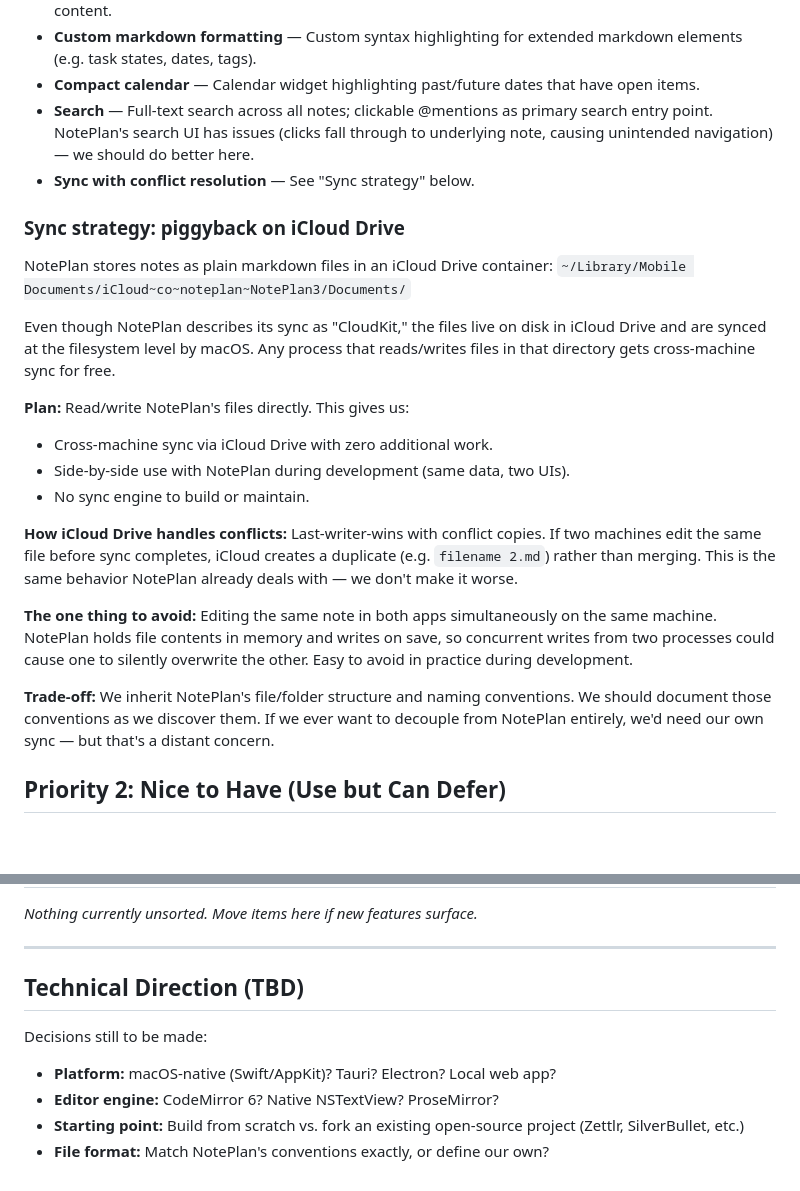
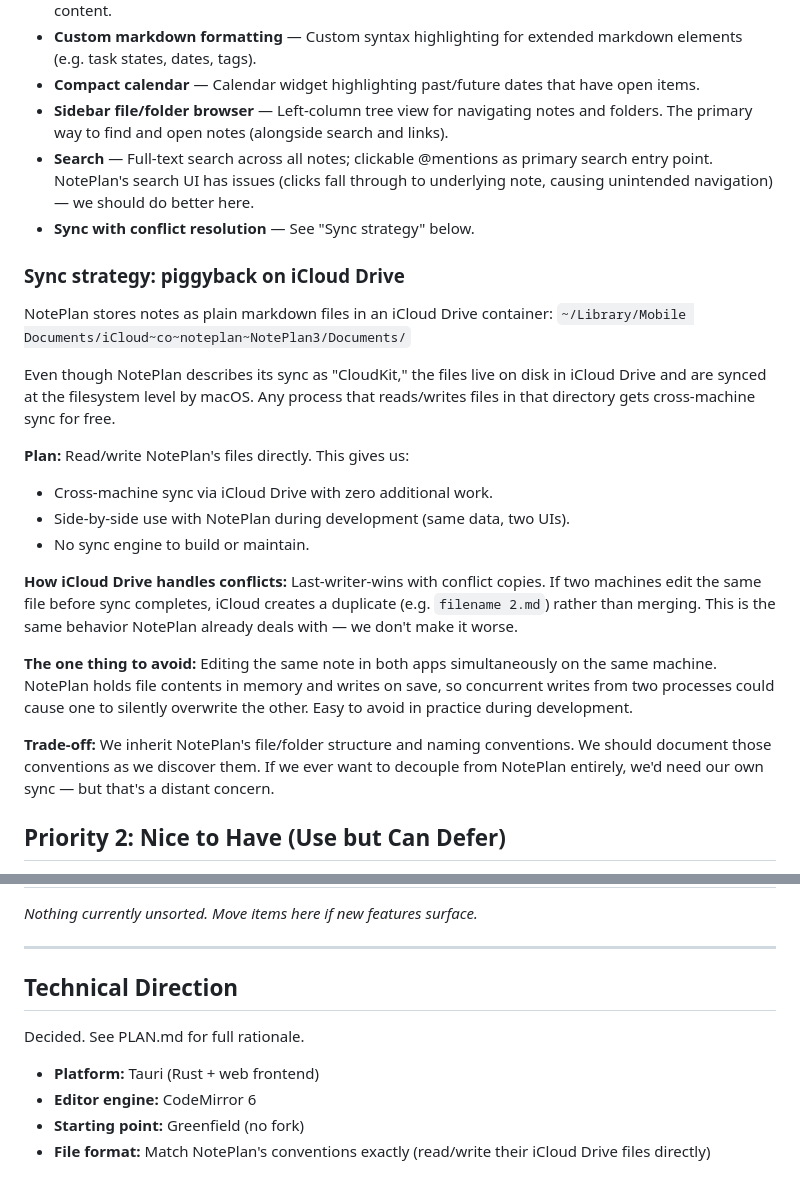
Before and after one commit to jplummer/daymark, a Markdown page: planning/FEATURES.md, 2 parts joined by grey strips. GitHub-like rendering; blank space fills up the shorter version.

```diff
--- a/planning/FEATURES.md
+++ b/planning/FEATURES.md
@@ -20,6 +19,7 @@ These features define the app. Ship nothing without them.
 - **Note templates with logic** — Create notes from templates; templates support conditional/dynamic content.
 - **Custom markdown formatting** — Custom syntax highlighting for extended markdown elements (e.g. task states, dates, tags).
 - **Compact calendar** — Calendar widget highlighting past/future dates that have open items.
+- **Sidebar file/folder browser** — Left-column tree view for navigating notes and folders. The primary way to find and open notes (alongside search and links).
 - **Search** — Full-text search across all notes; clickable @mentions as primary search entry point. NotePlan's search UI has issues (clicks fall through to underlying note, causing unintended navigation) — we should do better here.
 - **Sync with conflict resolution** — See "Sync strategy" below.
 
@@ -28,28 +28,18 @@ These features define the app. Ship nothing without them.
 NotePlan stores notes as plain markdown files in an iCloud Drive container:
 `~/Library/Mobile Documents/iCloud~co~noteplan~NotePlan3/Documents/`
 
-Even though NotePlan describes its sync as "CloudKit," the files live on disk in iCloud
-Drive and are synced at the filesystem level by macOS. Any process that reads/writes
-files in that directory gets cross-machine sync for free.
+Even though NotePlan describes its sync as "CloudKit," the files live on disk in iCloud Drive and are synced at the filesystem level by macOS. Any process that reads/writes files in that directory gets cross-machine sync for free.
 
 **Plan:** Read/write NotePlan's files directly. This gives us:
 - Cross-machine sync via iCloud Drive with zero additional work.
 - Side-by-side use with NotePlan during development (same data, two UIs).
 - No sync engine to build or maintain.
 
-**How iCloud Drive handles conflicts:** Last-writer-wins with conflict copies. If two
-machines edit the same file before sync completes, iCloud creates a duplicate
-(e.g. `filename 2.md`) rather than merging. This is the same behavior NotePlan already
-deals with — we don't make it worse.
+**How iCloud Drive handles conflicts:** Last-writer-wins with conflict copies. If two machines edit the same file before sync completes, iCloud creates a duplicate (e.g. `filename 2.md`) rather than merging. This is the same behavior NotePlan already deals with — we don't make it worse.
 
-**The one thing to avoid:** Editing the same note in both apps simultaneously on the
-same machine. NotePlan holds file contents in memory and writes on save, so concurrent
-writes from two processes could cause one to silently overwrite the other. Easy to
-avoid in practice during development.
+**The one thing to avoid:** Editing the same note in both apps simultaneously on the same machine. NotePlan holds file contents in memory and writes on save, so concurrent writes from two processes could cause one to silently overwrite the other. Easy to avoid in practice during development.
 
-**Trade-off:** We inherit NotePlan's file/folder structure and naming conventions. We
-should document those conventions as we discover them. If we ever want to decouple from
-NotePlan entirely, we'd need our own sync — but that's a distant concern.
+**Trade-off:** We inherit NotePlan's file/folder structure and naming conventions. We should document those conventions as we discover them. If we ever want to decouple from NotePlan entirely, we'd need our own sync — but that's a distant concern.
 
 ## Priority 2: Nice to Have (Use but Can Defer)
 
@@ -74,11 +64,11 @@ _Nothing currently unsorted. Move items here if new features surface._
 
 ---
 
-## Technical Direction (TBD)
+## Technical Direction
 
-Decisions still to be made:
+Decided. See PLAN.md for full rationale.
 
-- **Platform:** macOS-native (Swift/AppKit)? Tauri? Electron? Local web app?
-- **Editor engine:** CodeMirror 6? Native NSTextView? ProseMirror?
-- **Starting point:** Build from scratch vs. fork an existing open-source project (Zettlr, SilverBullet, etc.)
-- **File format:** Match NotePlan's conventions exactly, or define our own?
+- **Platform:** Tauri (Rust + web frontend)
+- **Editor engine:** CodeMirror 6
+- **Starting point:** Greenfield (no fork)
+- **File format:** Match NotePlan's conventions exactly (read/write their iCloud Drive files directly)
```
Also changed, not shown: other parts of planning/FEATURES.md (+1 -2 lines), planning/PLAN.md (added, +157 -0 lines).
